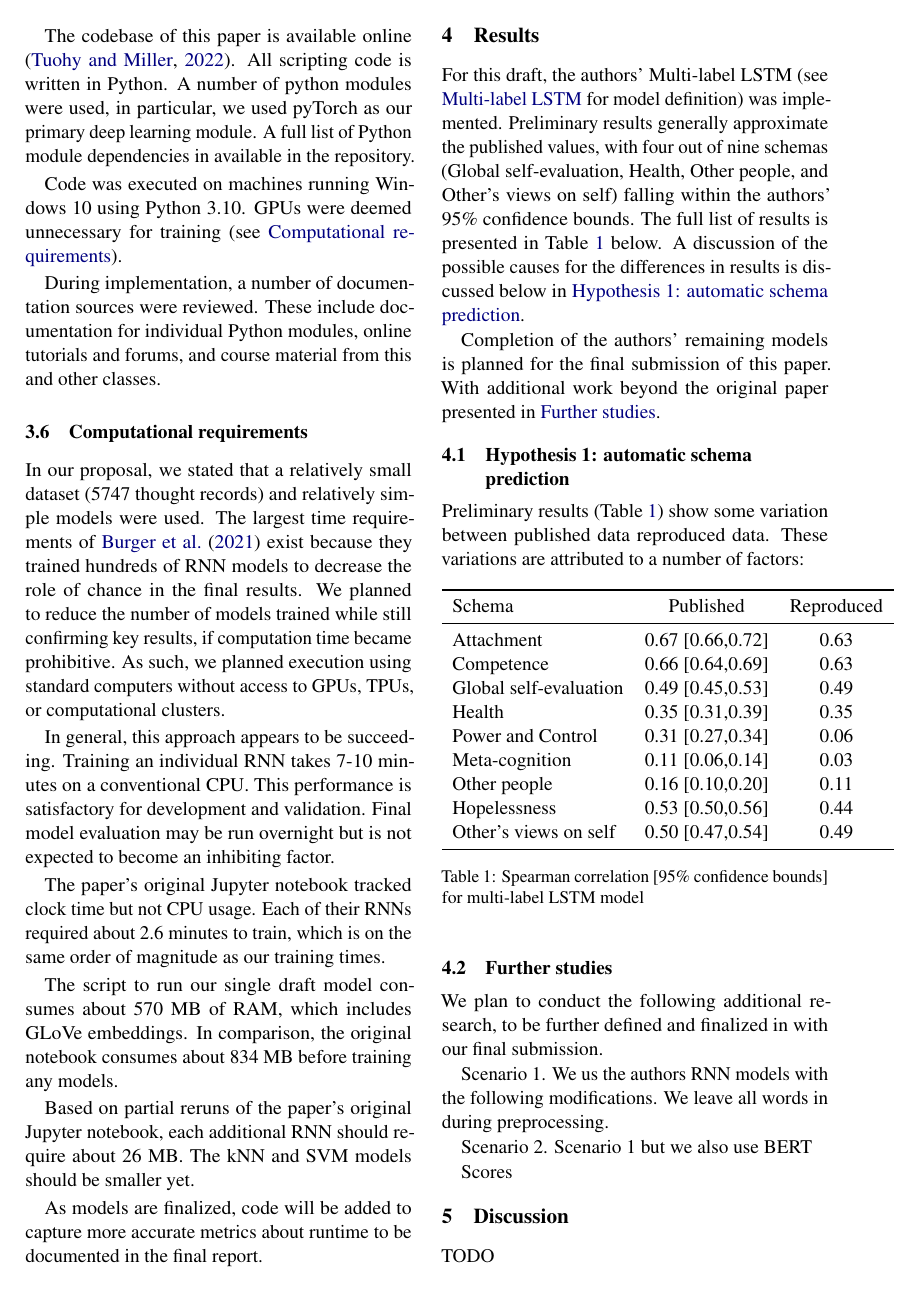
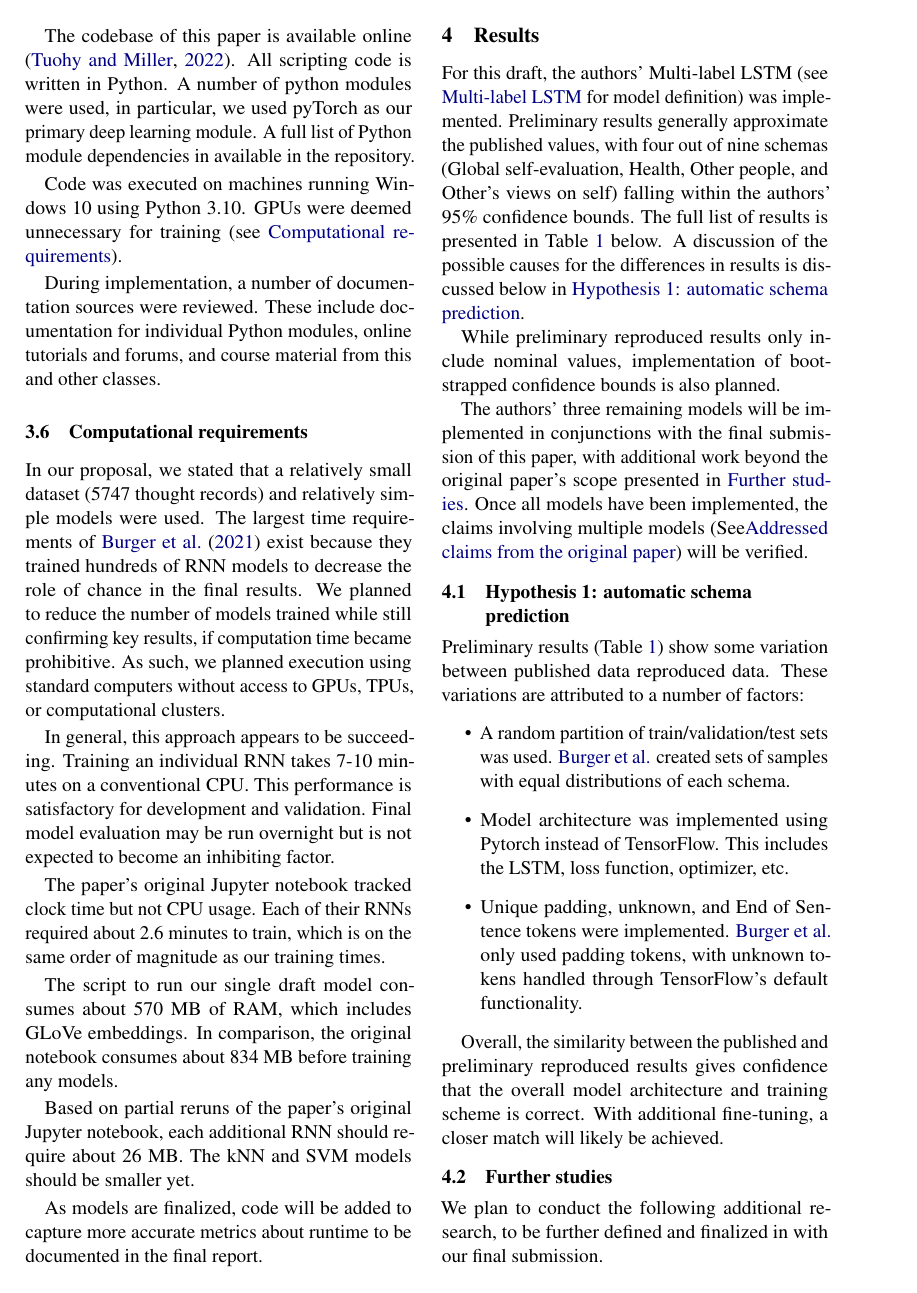
Before and after one commit to mich1eal/cs598_dl4hc, a LaTeX document (submissions/draft/acl2021.tex): page 3 of 4. Compiled offline with pdfLaTeX.

Commit message:
Possible completion of results section

```diff
--- a/submissions/draft/acl2021.tex
+++ b/submissions/draft/acl2021.tex
@@ -176,13 +177,19 @@ As models are finalized, code will be added to capture more accurate metrics abo
 \section{Results}
 For this draft, the authors' Multi-label LSTM (see \nameref{multi_lstm} for model definition) was implemented. Preliminary results generally approximate the published values, with four out of nine schemas (Global self-evaluation, Health, Other people, and Other's views on self) falling within the authors' 95\% confidence bounds. The full list of results is presented in Table \ref{tab:multi_lstm} below. A discussion of the possible causes for the differences in results is discussed below in \nameref{hyp1}.
 
-Completion of the authors' remaining models is planned for the final submission of this paper. With additional work beyond the original paper presented in \nameref{further_studies}.
+While preliminary reproduced results only include nominal values, implementation of boot-strapped confidence bounds is also planned.
+
+The authors' three remaining models will be implemented in conjunctions with the final submission of this paper, with additional work beyond the original paper's scope presented in \nameref{further_studies}. Once all models have been implemented, the claims involving multiple models (See\nameref{claims}) will be verified.
 
 \subsection{Hypothesis 1: automatic schema prediction}
 \label{hyp1}
 
 Preliminary results (Table \ref{tab:multi_lstm}) show some variation between published data reproduced data. These variations are attributed to a number of factors:
-
+\begin{itemize}
+  \item A random partition of train/validation/test sets was used. \citeauthor{burger_2021} created sets of samples with equal distributions of each schema.
+  \item Model architecture was implemented using Pytorch instead of TensorFlow. This includes the LSTM, loss function, optimizer, etc.
+  \item Unique padding, unknown, and End of Sentence tokens were implemented. \citeauthor{burger_2021} only used padding tokens, with unknown tokens handled through TensorFlow's default functionality.
+\end{itemize}
 \begin{table}[h] %% use b,t,h
 \centering
 % you can use l,r,c for left-aligned, right-aligned or centered columns
@@ -190,20 +197,22 @@ Preliminary results (Table \ref{tab:multi_lstm}) show some variation between pub
 \toprule
 Schema      &Published     &Reproduced \\ % use ampersands to separate columns and \\ for end of rows
 \midrule
-Attachment              & 0.67 [0.66,0.72] & 0.63 \\
-Competence              & 0.66 [0.64,0.69] & 0.63 \\
-Global self-evaluation  & 0.49 [0.45,0.53] & 0.49 \\
-Health                  & 0.35 [0.31,0.39] & 0.35 \\
-Power and Control       & 0.31 [0.27,0.34] & 0.06 \\
-Meta-cognition          & 0.11 [0.06,0.14] & 0.03 \\
-Other people            & 0.16 [0.10,0.20] & 0.11 \\
-Hopelessness            & 0.53 [0.50,0.56] & 0.44 \\
-Other's views on self   & 0.50 [0.47,0.54] & 0.49 \\
+Attachment              & 0.67 [0.66, 0.72] & 0.63 \\
+Competence              & 0.66 [0.64, 0.69] & 0.63 \\
+Global self-evaluation  & 0.49 [0.45, 0.53] & 0.49 \\
+Health                  & 0.35 [0.31, 0.39] & 0.35 \\
+Power and Control       & 0.31 [0.27, 0.34] & 0.06 \\
+Meta-cognition          & 0.11 [0.06, 0.14] & 0.03 \\
+Other people            & 0.16 [0.10, 0.20] & 0.11 \\
+Hopelessness            & 0.53 [0.50, 0.56] & 0.44 \\
+Other's views on self   & 0.50 [0.47, 0.54] & 0.49 \\
 \bottomrule
 \end{tabular}
 \caption{Spearman correlation [95\% confidence bounds] for multi-label LSTM model}
 \label{tab:multi_lstm}
 \end{table}
+
+Overall, the similarity between the published and preliminary reproduced results gives confidence that the overall model architecture and training scheme is correct. With additional fine-tuning, a closer match will likely be achieved.
 
 \subsection{Further studies}
 \label{further_studies}
```
Also changed, not shown: submissions/draft/acl2021.tex (1 more changed lines).
